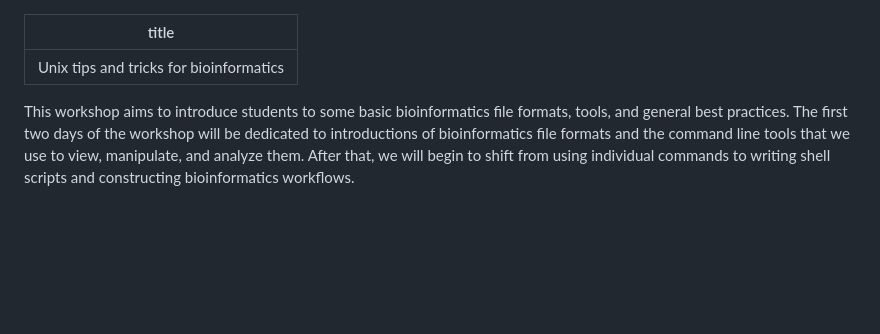
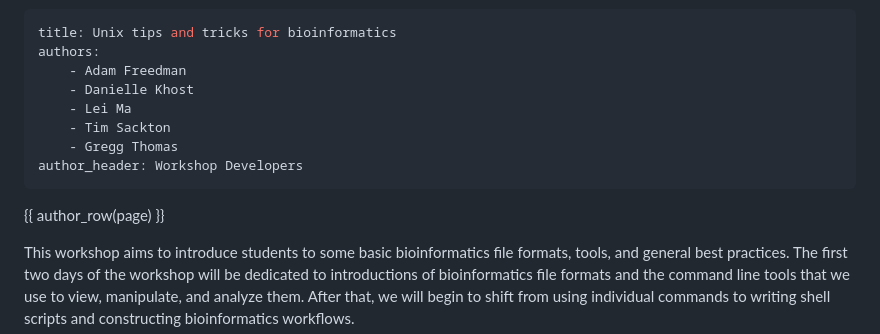
Before and after one commit to harvardinformatics/biotips, a Markdown page: index.md, the part around one of its changes. Drawn GitHub-style; blank space fills up the shorter version.

Commit message:
author row

```diff
--- a/index.md
+++ b/index.md
@@ -1,6 +1,15 @@
 ---
 title: Unix tips and tricks for bioinformatics
+authors:
+    - Adam Freedman
+    - Danielle Khost
+    - Lei Ma
+    - Tim Sackton
+    - Gregg Thomas
+author_header: Workshop Developers
 ---
+
+{{ author_row(page) }}
 
 This workshop aims to introduce students to some basic bioinformatics file formats, tools, and general best practices. The first two days of the workshop will be dedicated to introductions of bioinformatics file formats and the command line tools that we use to view, manipulate, and analyze them. After that, we will begin to shift from using individual commands to writing shell scripts and constructing bioinformatics workflows.
 
```
Also changed, not shown: other parts of index.md (+2 -0 lines).
